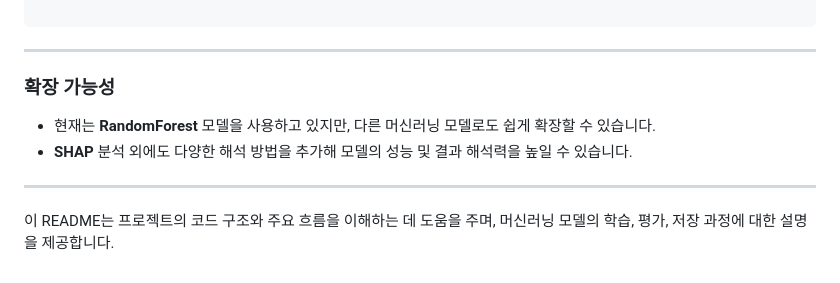
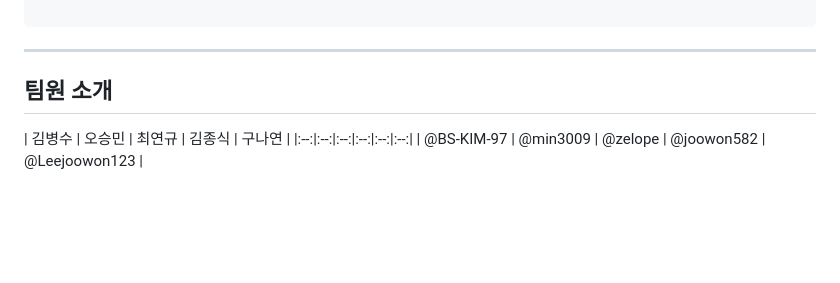
Before and after one commit to SKNETWORKS-FAMILY-AICAMP/SKN03-3rd-4Team, a Markdown page: README.md, the part around the change. Rendered like a GitHub page; blank space fills up the shorter version.

```diff
--- a/README.md
+++ b/README.md
@@ -89,11 +89,7 @@ pip install -r requirements.txt
 
 ---
 
-### 확장 가능성
-
-- 현재는 **RandomForest** 모델을 사용하고 있지만, 다른 머신러닝 모델로도 쉽게 확장할 수 있습니다.
-- **SHAP** 분석 외에도 다양한 해석 방법을 추가해 모델의 성능 및 결과 해석력을 높일 수 있습니다.
-
----
-
-이 README는 프로젝트의 코드 구조와 주요 흐름을 이해하는 데 도움을 주며, 머신러닝 모델의 학습, 평가, 저장 과정에 대한 설명을 제공합니다.
+## 팀원 소개
+| 김병수 | 오승민 | 최연규 | 김종식 | 구나연 |
+|:--:|:--:|:--:|:--:|:--:|:--:|
+| @BS-KIM-97 | @min3009 | @zelope | @joowon582 | @Leejoowon123 |
```
